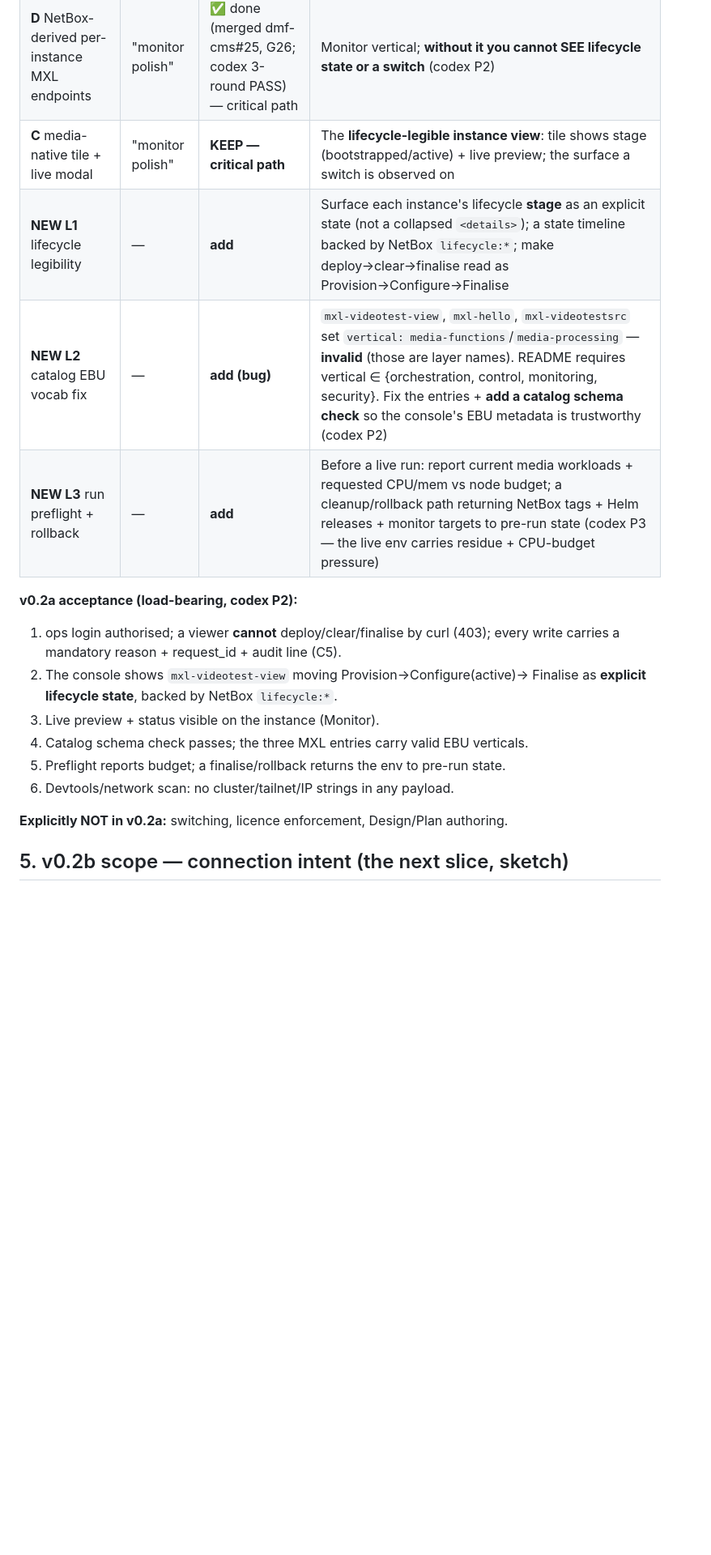
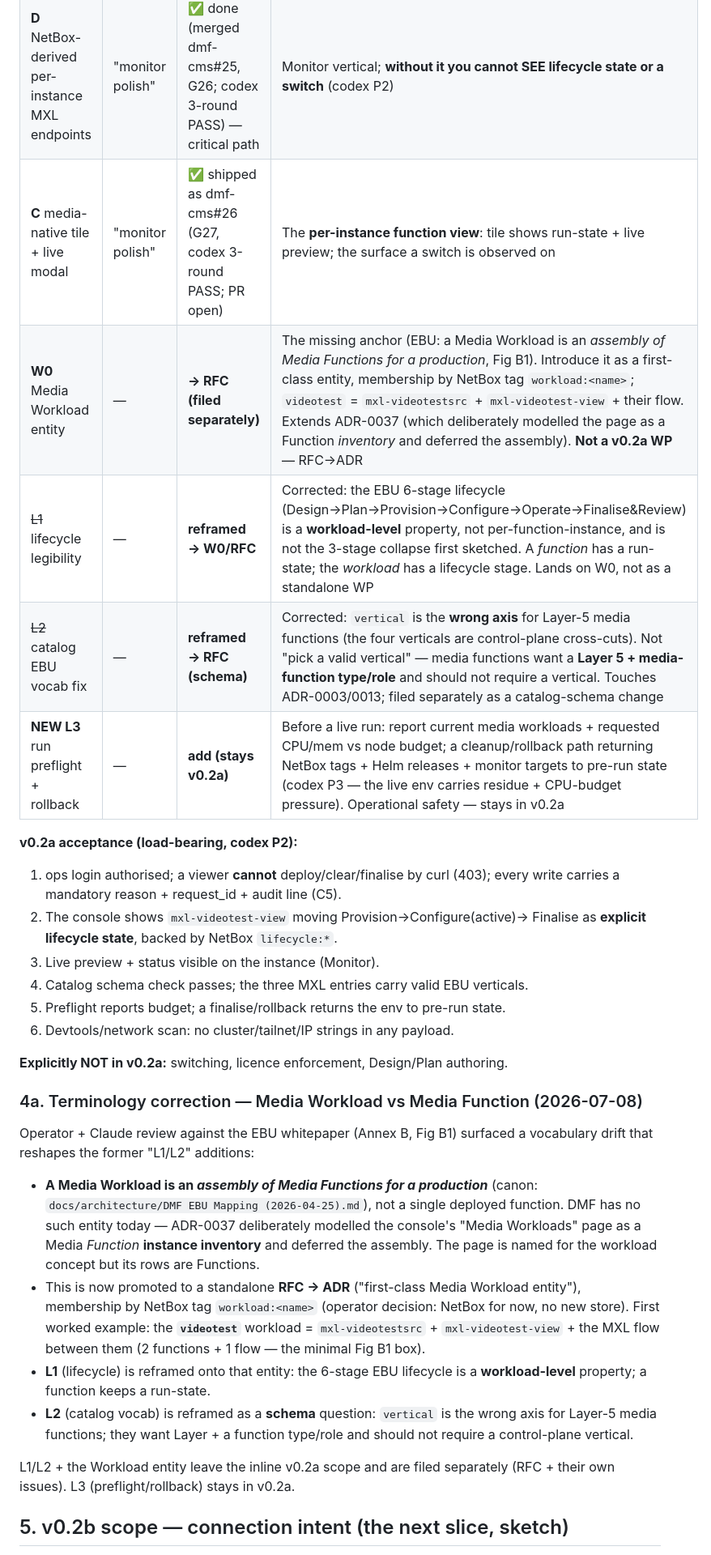
Before and after one commit to dmfdeploy/dmfdeploy, a Markdown page: docs/plans/DMF v0.2 EBU Facility-Orchestration Re-anchor Plan 2026-07-07.md, the part around one of its changes. Shown at 81% size. Rendered like a GitHub page; blank space fills up the shorter version.

```diff
--- a/docs/plans/DMF v0.2 EBU Facility-Orchestration Re-anchor Plan 2026-07-07.md
+++ b/docs/plans/DMF v0.2 EBU Facility-Orchestration Re-anchor Plan 2026-07-07.md
@@ -99,10 +99,11 @@ Reconciled work packages:
 | **B** view-as | Security | ✅ done (merged dmf-cms#23) | Security vertical (authorise/audit) |
 | **E** gate + nav + §5b logout | Security | ✅ done (merged dmf-cms#24, dmf-infra#43) | Security **on the Configure/Provision writes**: operator-gated deploy/teardown/launch + C5 audit = the lifecycle's authorise+record. RP-initiated logout (end-session) + Settings→avatar nav; codex 2-round PASS |
 | **D** NetBox-derived per-instance MXL endpoints | "monitor polish" | ✅ done (merged dmf-cms#25, G26; codex 3-round PASS) — critical path | Monitor vertical; **without it you cannot SEE lifecycle state or a switch** (codex P2) |
-| **C** media-native tile + live modal | "monitor polish" | **KEEP — critical path** | The **lifecycle-legible instance view**: tile shows stage (bootstrapped/active) + live preview; the surface a switch is observed on |
-| **NEW L1** lifecycle legibility | — | **add** | Surface each instance's lifecycle **stage** as an explicit state (not a collapsed `<details>`); a state timeline backed by NetBox `lifecycle:*`; make deploy→clear→finalise read as Provision→Configure→Finalise |
-| **NEW L2** catalog EBU vocab fix | — | **add (bug)** | `mxl-videotest-view`, `mxl-hello`, `mxl-videotestsrc` set `vertical: media-functions`/`media-processing` — **invalid** (those are layer names). README requires vertical ∈ {orchestration, control, monitoring, security}. Fix the entries + **add a catalog schema check** so the console's EBU metadata is trustworthy (codex P2) |
-| **NEW L3** run preflight + rollback | — | **add** | Before a live run: report current media workloads + requested CPU/mem vs node budget; a cleanup/rollback path returning NetBox tags + Helm releases + monitor targets to pre-run state (codex P3 — the live env carries residue + CPU-budget pressure) |
+| **C** media-native tile + live modal | "monitor polish" | ✅ shipped as dmf-cms#26 (G27, codex 3-round PASS; PR open) | The **per-instance function view**: tile shows run-state + live preview; the surface a switch is observed on |
+| **W0** Media Workload entity | — | **→ RFC (filed separately)** | The missing anchor (EBU: a Media Workload is an *assembly of Media Functions for a production*, Fig B1). Introduce it as a first-class entity, membership by NetBox tag `workload:<name>`; `videotest` = `mxl-videotestsrc` + `mxl-videotest-view` + their flow. Extends ADR-0037 (which deliberately modelled the page as a Function *inventory* and deferred the assembly). **Not a v0.2a WP** — RFC→ADR |
+| ~~L1~~ lifecycle legibility | — | **reframed → W0/RFC** | Corrected: the EBU 6-stage lifecycle (Design→Plan→Provision→Configure→Operate→Finalise&Review) is a **workload-level** property, not per-function-instance, and is not the 3-stage collapse first sketched. A *function* has a run-state; the *workload* has a lifecycle stage. Lands on W0, not as a standalone WP |
+| ~~L2~~ catalog EBU vocab fix | — | **reframed → RFC (schema)** | Corrected: `vertical` is the **wrong axis** for Layer-5 media functions (the four verticals are control-plane cross-cuts). Not "pick a valid vertical" — media functions want a **Layer 5 + media-function type/role** and should not require a vertical. Touches ADR-0003/0013; filed separately as a catalog-schema change |
+| **NEW L3** run preflight + rollback | — | **add (stays v0.2a)** | Before a live run: report current media workloads + requested CPU/mem vs node budget; a cleanup/rollback path returning NetBox tags + Helm releases + monitor targets to pre-run state (codex P3 — the live env carries residue + CPU-budget pressure). Operational safety — stays in v0.2a |
 
 **v0.2a acceptance (load-bearing, codex P2):**
 1. ops login authorised; a viewer **cannot** deploy/clear/finalise by curl (403);
@@ -115,6 +116,31 @@ Reconciled work packages:
 6. Devtools/network scan: no cluster/tailnet/IP strings in any payload.
 
 **Explicitly NOT in v0.2a:** switching, licence enforcement, Design/Plan authoring.
+
+### 4a. Terminology correction — Media Workload vs Media Function (2026-07-08)
+
+Operator + Claude review against the EBU whitepaper (Annex B, Fig B1) surfaced a
+vocabulary drift that reshapes the former "L1/L2" additions:
+
+- **A Media Workload is an *assembly of Media Functions for a production*** (canon:
+  `docs/architecture/DMF EBU Mapping (2026-04-25).md`), not a single deployed
+  function. DMF has no such entity today — ADR-0037 deliberately modelled the
+  console's "Media Workloads" page as a Media *Function* **instance inventory**
+  and deferred the assembly. The page is named for the workload concept but its
+  rows are Functions.
+- This is now promoted to a standalone **RFC → ADR** ("first-class Media Workload
+  entity"), membership by NetBox tag `workload:<name>` (operator decision: NetBox
+  for now, no new store). First worked example: the **`videotest`** workload =
+  `mxl-videotestsrc` + `mxl-videotest-view` + the MXL flow between them (2
+  functions + 1 flow — the minimal Fig B1 box).
+- **L1** (lifecycle) is reframed onto that entity: the 6-stage EBU lifecycle is a
+  **workload-level** property; a function keeps a run-state.
+- **L2** (catalog vocab) is reframed as a **schema** question: `vertical` is the
+  wrong axis for Layer-5 media functions; they want Layer + a function type/role
+  and should not require a control-plane vertical.
+
+L1/L2 + the Workload entity leave the inline v0.2a scope and are filed
+separately (RFC + their own issues). L3 (preflight/rollback) stays in v0.2a.
 
 ## 5. v0.2b scope — connection intent (the next slice, sketch)
 
```
Also changed, not shown: other parts of docs/plans/DMF v0.2 EBU Facility-Orchestration Re-anchor Plan 2026-07-07.md (+12 -5 lines), docs/architecture/DMF EBU Mapping (2026-04-25).md (+2 -2 lines).
